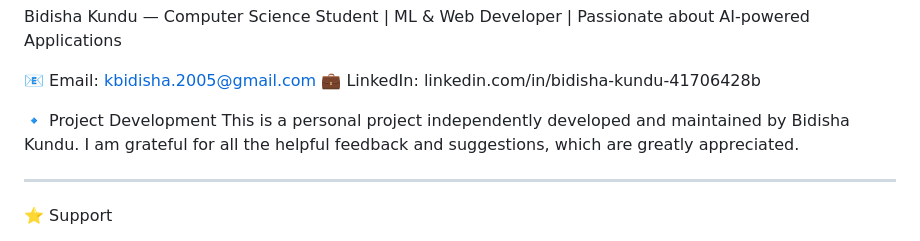
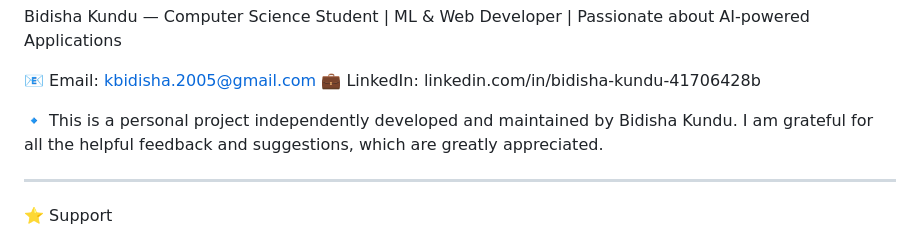
Before and after one commit to Bidisha2005/Umbrella-Maybe, a Markdown page: Readme.md, the part around the change. Rendered like a GitHub page.

```diff
--- a/Readme.md
+++ b/Readme.md
@@ -96,8 +96,7 @@ Bidisha Kundu — Computer Science Student | ML & Web Developer | Passionate abo
 📧 Email: kbidisha.2005@gmail.com
 💼 LinkedIn: linkedin.com/in/bidisha-kundu-41706428b
 
-🔹 Project Development
-This is a personal project independently developed and maintained by Bidisha Kundu. I am grateful for all the helpful feedback and suggestions, which are greatly appreciated.
+🔹 This is a personal project independently developed and maintained by Bidisha Kundu. I am grateful for all the helpful feedback and suggestions, which are greatly appreciated.
 
 ---
 
```
